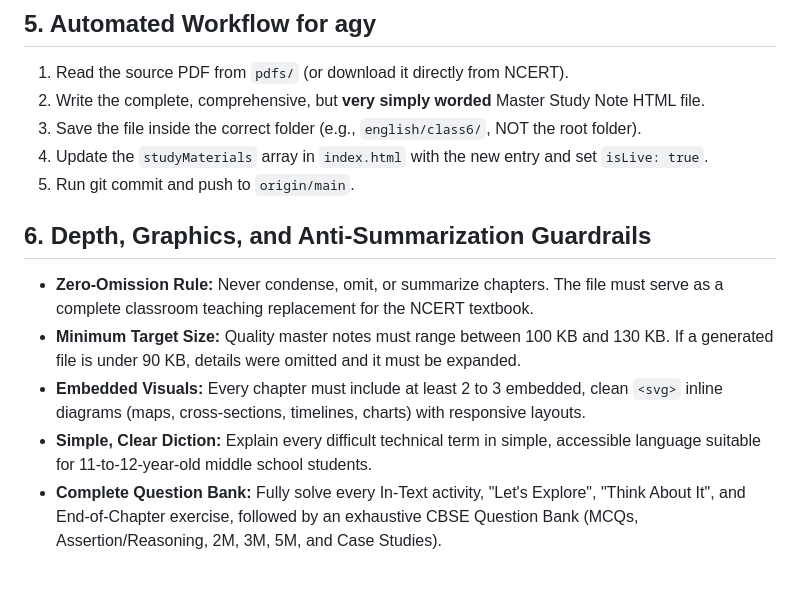
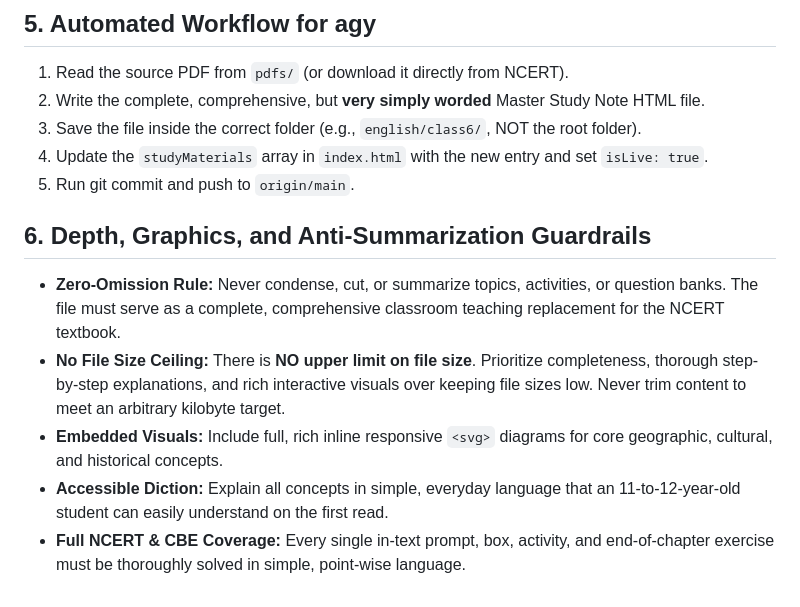
Before and after one commit to kumarsujita6/sujit-classes, a Markdown page: INSTRUCTIONS.md, the part around the change. Rendered like a GitHub page.

Commit message:
Remove upper file size limit to prioritize full depth and simple explanations

```diff
--- a/INSTRUCTIONS.md
+++ b/INSTRUCTIONS.md
@@ -47,9 +47,11 @@ Always lowercase with hyphens (`-`). Never use spaces or native Odia script in f
 4. Update the `studyMaterials` array in `index.html` with the new entry and set `isLive: true`.
 5. Run git commit and push to `origin/main`.
 
+
+
 ## 6. Depth, Graphics, and Anti-Summarization Guardrails
-- **Zero-Omission Rule:** Never condense, omit, or summarize chapters. The file must serve as a complete classroom teaching replacement for the NCERT textbook.
-- **Minimum Target Size:** Quality master notes must range between 100 KB and 130 KB. If a generated file is under 90 KB, details were omitted and it must be expanded.
-- **Embedded Visuals:** Every chapter must include at least 2 to 3 embedded, clean `<svg>` inline diagrams (maps, cross-sections, timelines, charts) with responsive layouts.
-- **Simple, Clear Diction:** Explain every difficult technical term in simple, accessible language suitable for 11-to-12-year-old middle school students.
-- **Complete Question Bank:** Fully solve every In-Text activity, "Let's Explore", "Think About It", and End-of-Chapter exercise, followed by an exhaustive CBSE Question Bank (MCQs, Assertion/Reasoning, 2M, 3M, 5M, and Case Studies).
+- **Zero-Omission Rule:** Never condense, cut, or summarize topics, activities, or question banks. The file must serve as a complete, comprehensive classroom teaching replacement for the NCERT textbook.
+- **No File Size Ceiling:** There is **NO upper limit on file size**. Prioritize completeness, thorough step-by-step explanations, and rich interactive visuals over keeping file sizes low. Never trim content to meet an arbitrary kilobyte target.
+- **Embedded Visuals:** Include full, rich inline responsive `<svg>` diagrams for core geographic, cultural, and historical concepts.
+- **Accessible Diction:** Explain all concepts in simple, everyday language that an 11-to-12-year-old student can easily understand on the first read.
+- **Full NCERT & CBE Coverage:** Every single in-text prompt, box, activity, and end-of-chapter exercise must be thoroughly solved in simple, point-wise language.
```
